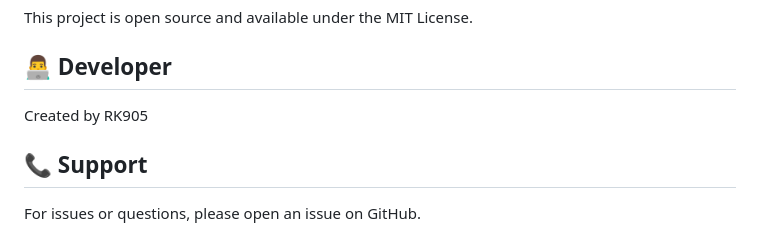
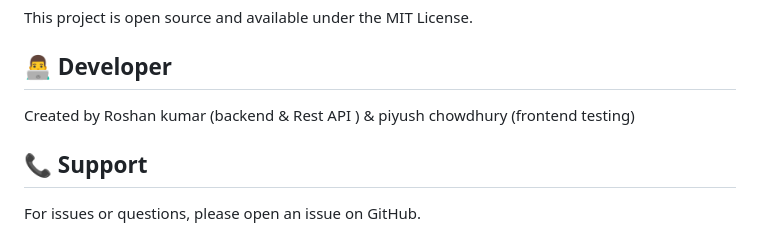
Before and after one commit to noobcoderRoshan/casanova-fashion-point, a Markdown page: README.md, the part around the change. GitHub-like rendering.

Commit message:
Update developer credits in README.md
Full stack website

```diff
--- a/README.md
+++ b/README.md
@@ -166,7 +166,7 @@ This project is open source and available under the MIT License.
 
 ## 👨‍💻 Developer
 
-Created by RK905
+Created by Roshan kumar (backend & Rest API ) & piyush chowdhury (frontend testing)
 
 ## 📞 Support
 
```
